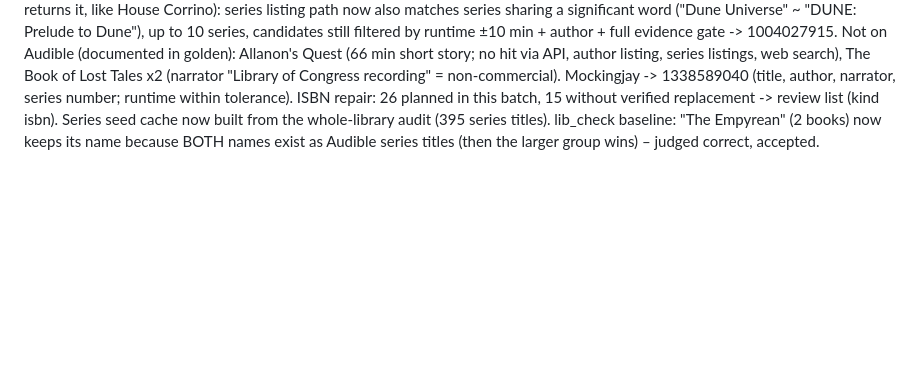
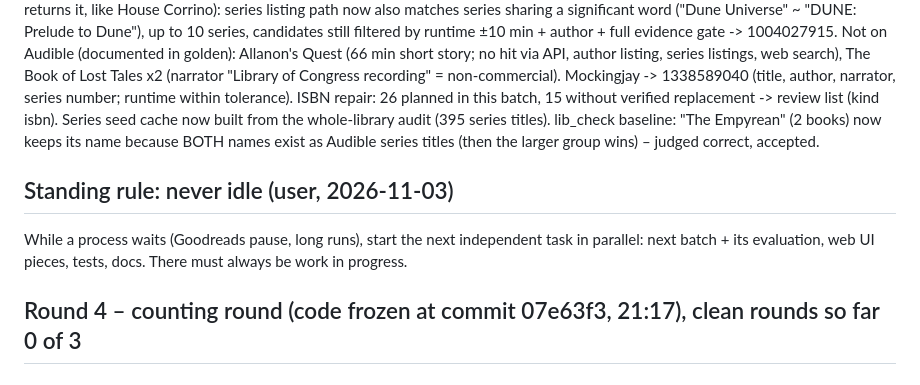
Before and after one commit to xroguel1ke/abs_ratings, a Markdown page: docs/LOOP_LOG.md, the part around the change. GitHub-like rendering; blank space fills up the shorter version.

Commit message:
Round 4 plan, never-idle rule
Co-Authored-By: Claude Sonnet 5.5 <noreply@anthropic.com>

```diff
--- a/docs/LOOP_LOG.md
+++ b/docs/LOOP_LOG.md
@@ -200,3 +200,8 @@ Not on Audible (documented in golden): Allanon's Quest (66 min short story; no h
 Mockingjay -> 1338589040 (title, author, narrator, series number; runtime within tolerance).
 ISBN repair: 26 planned in this batch, 15 without verified replacement -> review list (kind isbn).
 Series seed cache now built from the whole-library audit (395 series titles). lib_check baseline: "The Empyrean" (2 books) now keeps its name because BOTH names exist as Audible series titles (then the larger group wins) – judged correct, accepted.
+
+## Standing rule: never idle (user, 2026-11-03)
+While a process waits (Goodreads pause, long runs), start the next independent task in parallel: next batch + its evaluation, web UI pieces, tests, docs. There must always be work in progress.
+
+## Round 4 – counting round (code frozen at commit 07e63f3, 21:17), clean rounds so far 0 of 3
```
